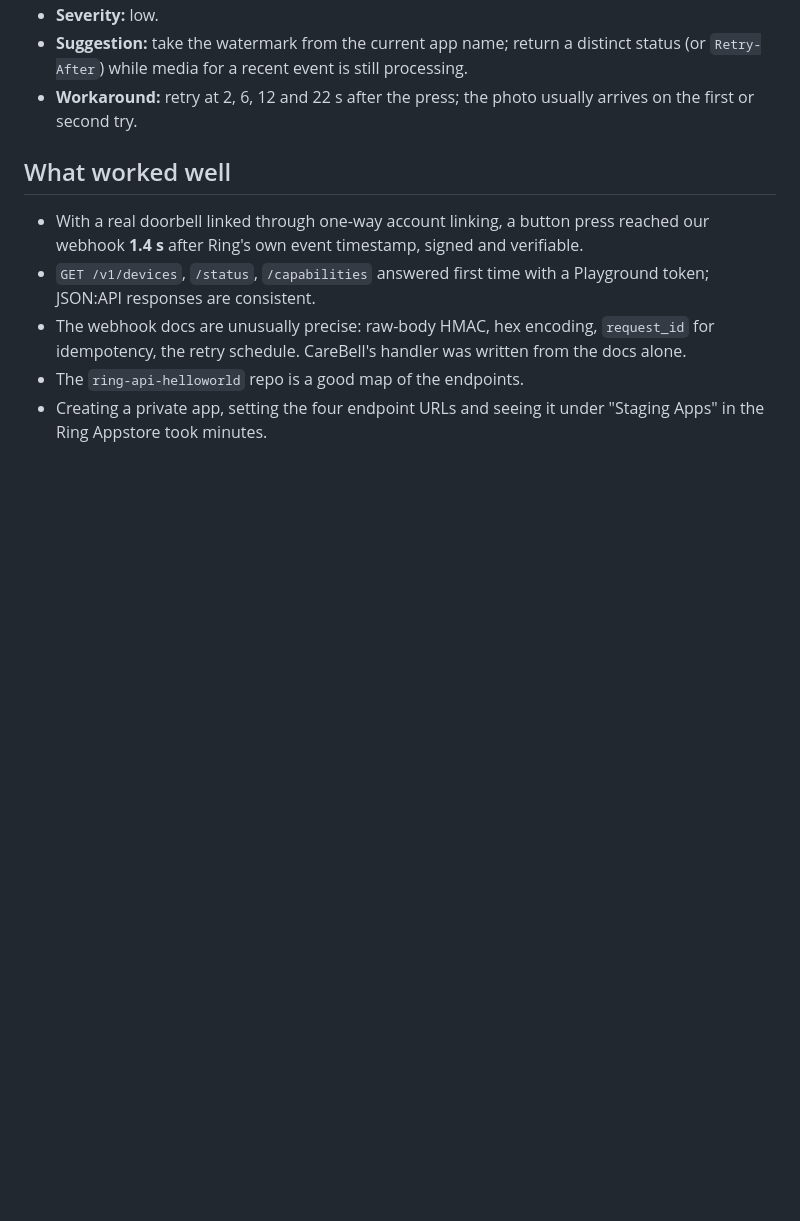
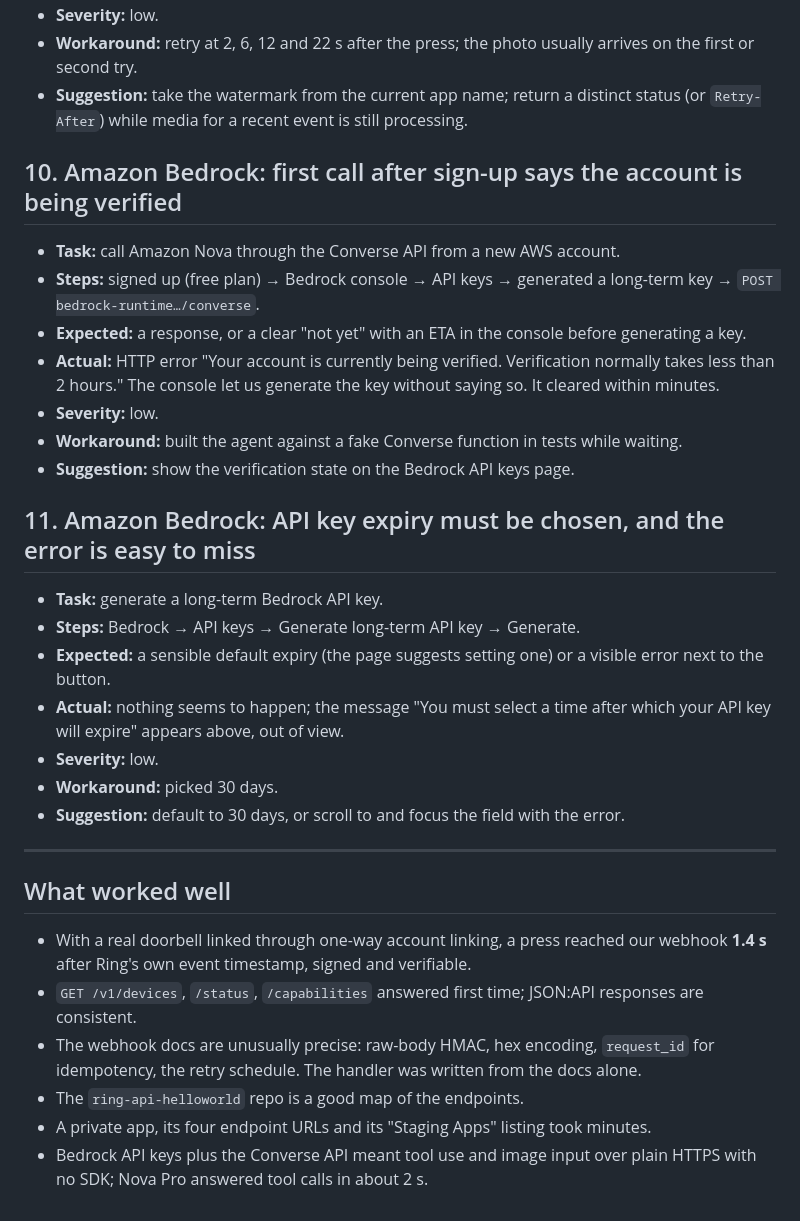
Before and after one commit to mikey92/doorpass, a Markdown page: FRICTION_LOG.md, the part around one of its changes. Rendered like a GitHub page; blank space fills up the shorter version.

```diff
--- a/FRICTION_LOG.md
+++ b/FRICTION_LOG.md
@@ -67,10 +100,31 @@ Severity: **high** blocks the build, **medium** costs real time or forces a work
 - **Severity:** low.
+- **Workaround:** retry at 2, 6, 12 and 22 s after the press; the photo usually arrives on the first or second try.
 - **Suggestion:** take the watermark from the current app name; return a distinct status (or `Retry-After`) while media for a recent event is still processing.
-- **Workaround:** retry at 2, 6, 12 and 22 s after the press; the photo usually arrives on the first or second try.
+
+## 10. Amazon Bedrock: first call after sign-up says the account is being verified
+- **Task:** call Amazon Nova through the Converse API from a new AWS account.
+- **Steps:** signed up (free plan) → Bedrock console → API keys → generated a long-term key → `POST bedrock-runtime…/converse`.
+- **Expected:** a response, or a clear "not yet" with an ETA in the console before generating a key.
+- **Actual:** HTTP error "Your account is currently being verified. Verification normally takes less than 2 hours." The console let us generate the key without saying so. It cleared within minutes.
+- **Severity:** low.
+- **Workaround:** built the agent against a fake Converse function in tests while waiting.
+- **Suggestion:** show the verification state on the Bedrock API keys page.
+
+## 11. Amazon Bedrock: API key expiry must be chosen, and the error is easy to miss
+- **Task:** generate a long-term Bedrock API key.
+- **Steps:** Bedrock → API keys → Generate long-term API key → Generate.
+- **Expected:** a sensible default expiry (the page suggests setting one) or a visible error next to the button.
+- **Actual:** nothing seems to happen; the message "You must select a time after which your API key will expire" appears above, out of view.
+- **Severity:** low.
+- **Workaround:** picked 30 days.
+- **Suggestion:** default to 30 days, or scroll to and focus the field with the error.
+
+---
 
 ## What worked well
-- With a real doorbell linked through one-way account linking, a button press reached our webhook **1.4 s** after Ring's own event timestamp, signed and verifiable.
-- `GET /v1/devices`, `/status`, `/capabilities` answered first time with a Playground token; JSON:API responses are consistent.
-- The webhook docs are unusually precise: raw-body HMAC, hex encoding, `request_id` for idempotency, the retry schedule. CareBell's handler was written from the docs alone.
+- With a real doorbell linked through one-way account linking, a press reached our webhook **1.4 s** after Ring's own event timestamp, signed and verifiable.
+- `GET /v1/devices`, `/status`, `/capabilities` answered first time; JSON:API responses are consistent.
+- The webhook docs are unusually precise: raw-body HMAC, hex encoding, `request_id` for idempotency, the retry schedule. The handler was written from the docs alone.
 - The `ring-api-helloworld` repo is a good map of the endpoints.
-- Creating a private app, setting the four endpoint URLs and seeing it under "Staging Apps" in the Ring Appstore took minutes.
+- A private app, its four endpoint URLs and its "Staging Apps" listing took minutes.
+- Bedrock API keys plus the Converse API meant tool use and image input over plain HTTPS with no SDK; Nova Pro answered tool calls in about 2 s.
```
Also changed, not shown: other parts of FRICTION_LOG.md (+56 -23 lines).
